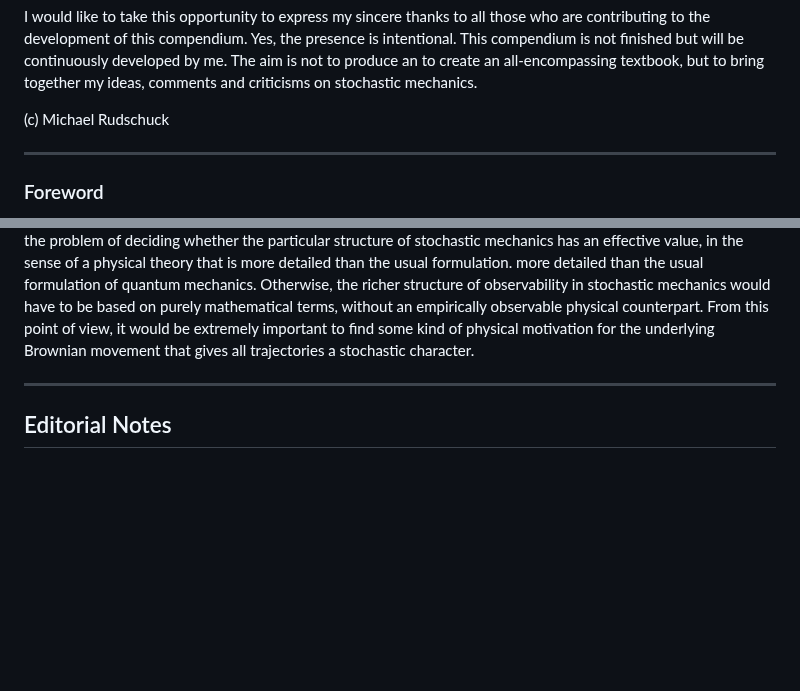
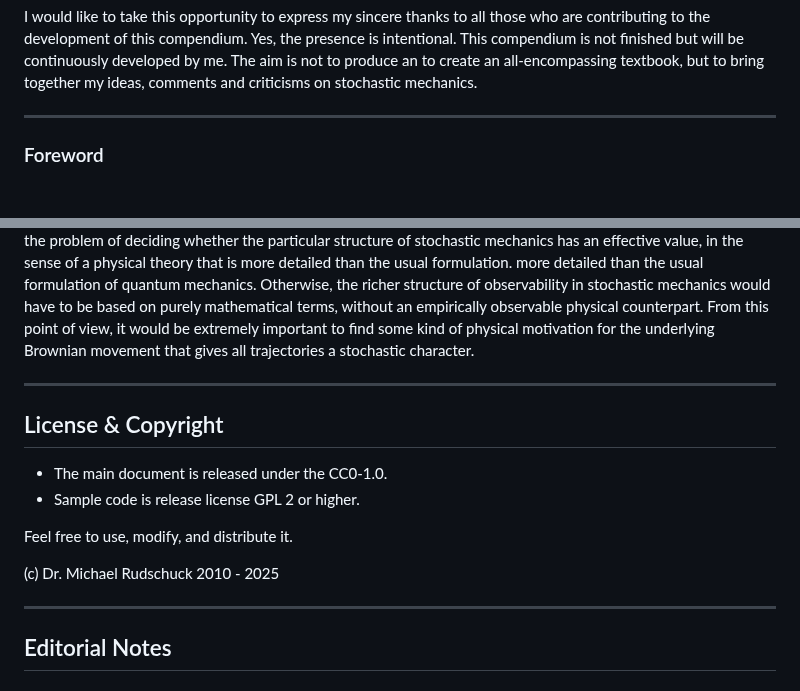
Before and after one commit to Rudschuck/Stochastic-Mechanics-and-Quantum-Mechanics, a Markdown page: README.md, 2 parts joined by grey strips. GitHub-like rendering; blank space fills up the shorter version.

```diff
--- a/README.md
+++ b/README.md
@@ -13,8 +13,6 @@ For this reason, the compendium has two blemishes:
 
 I would like to take this opportunity to express my sincere thanks to all those who are contributing to the development of this compendium. Yes, the presence is intentional. This compendium is not finished but will be continuously developed by me. The aim is not to produce an to create an all-encompassing textbook, but to bring together my ideas, comments and criticisms on stochastic mechanics.
 
-
-(c) Michael Rudschuck
 
 
 ---
@@ -62,6 +60,19 @@ Nelson's original formulation from 1966 also contains the basic features of the
 
 ---
 
+## License & Copyright
+
+* The main document is released under the CC0-1.0.
+* Sample code is release license GPL 2 or higher.
+
+
+Feel free to use, modify, and distribute it.
+
+(c) Dr. Michael Rudschuck 2010 - 2025
+
+
+---
+
 ## Editorial Notes
 
 ### Revisions
```
